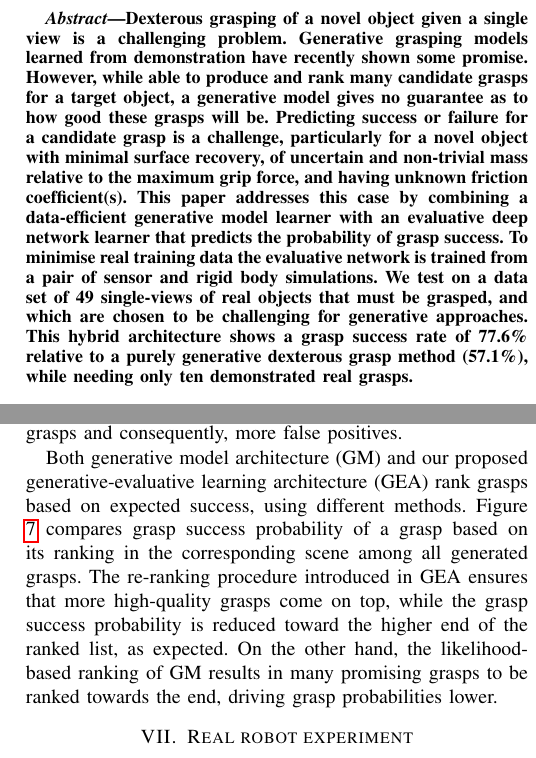
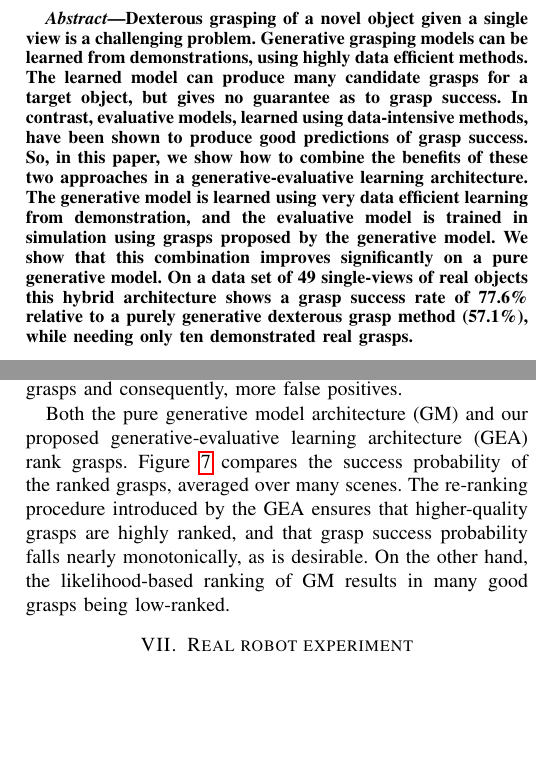
Before and after one commit to jeremylwyatt/RSS18, a LaTeX paper (rss-deep-dexterous-grasping.tex, which reads abstract.tex, simulationanalysis.tex): two parts of the columns of pages 1 and 7 of 9, joined at a grey line, cut so that both start at the same text, the shorter picture padded with empty space. Compiled offline with pdfLaTeX.

Commit message:
updated abstract and polished simulation analysis

```diff
--- a/abstract.tex
+++ b/abstract.tex
@@ -1 +1 @@
-Dexterous grasping of a novel object given a single view is a challenging problem. Generative grasping models learned from demonstration have recently shown some promise. However, while able to produce and rank many candidate grasps for a target object, a generative model gives no guarantee as to how good these grasps will be. Predicting success or failure for a candidate grasp is a challenge, particularly for a novel object with minimal surface recovery, of uncertain and non-trivial mass relative to the maximum grip force, and having unknown friction coefficient(s). This paper addresses this case by combining a data-efficient generative model learner with an evaluative deep network learner that predicts the probability of grasp success. To minimise real training data the evaluative network is trained from a pair of sensor and rigid body simulations. We test on a data set of 49 single-views of real objects that must be grasped, and which are chosen to be challenging for generative approaches. This hybrid architecture shows a grasp success rate of 77.6\% relative to a purely generative dexterous grasp method (57.1\%), while needing only ten demonstrated real grasps.
+Dexterous grasping of a novel object given a single view is a challenging problem. Generative grasping models can be learned from demonstrations, using highly data efficient methods. The learned model can produce many candidate grasps for a target object, but gives no guarantee as to grasp success. In contrast, evaluative models, learned using data-intensive methods, have been shown to produce good predictions of grasp success. So, in this paper, we show how to combine the benefits of these two approaches in a generative-evaluative learning architecture. The generative model is learned using very data efficient learning from demonstration, and the evaluative model is trained in simulation using grasps proposed by the generative model. We show that this combination improves significantly on a pure generative model. On a data set of 49 single-views of real objects this hybrid architecture shows a grasp success rate of 77.6\% relative to a purely generative dexterous grasp method (57.1\%), while needing only ten demonstrated real grasps.
--- a/simulationanalysis.tex
+++ b/simulationanalysis.tex
@@ -2,9 +2,9 @@ In this section, we present an analysis of our generative-evaluative learning ar
 
-The results of our analysis is provided in Figure \ref{fig:predictions}. In this table, GTS stands for "Ground Truth Success", or grasps which have succeeded in simulation. Similarly, GTF represents the grasps which failed. PS and PF are the subsets of graps which were predicted by our network as successes and failures, respectively. In this context, precision is the fraction of correctly labeled grasps among those predicted to be of a certain class (success or failure). Recall stands for the fraction of relevant grasps that have been identified correctly among all grasps that belong to that class. The results show a high recall rate for successful grasps, and there are relatively more false positives than false negatives. This necessitates pairing our evaluative neural network with a generative model rather than a random grasp generator, which would likely result in very low quality grasps and consequently, more false positives.
+The results of our analysis is provided in Figure~\ref{fig:predictions}. In this table, GTS stands for "Ground Truth Success", or grasps which have succeeded in simulation. Similarly, GTF represents the grasps which failed. PS and PF are the subsets of grasps which were predicted by our network as successes and failures, respectively. In this context, precision is the fraction of correctly labeled grasps among those predicted to be of a certain class (success or failure). Recall stands for the fraction of relevant grasps that have been identified correctly among all grasps that belong to that class. The results show a high recall rate for successful grasps, and there are relatively more false positives than false negatives. This necessitates pairing our evaluative neural network with a generative model rather than a random grasp generator, which would likely result in very low quality grasps and consequently, more false positives.
 
 %To test our generative-evaluative learning architecture we compared the grasp it proposes to the grasp proposed by the generative learner alone. Since \citet{kopicki2015ijrr} showed a 77.7\% success rate with the original generative algorithm we generated a new test set that contained both more challenging objects and placed them in challenging poses. The difficulty single-view grasping with a depth camera depends greatly on the pose of the object relative to the camera. The set comprised 40 test objects (Figure~\ref{fig:real-objects}) and another six training objects. The training objects were used by the human to demonstrate ten example grasps (Figure~\ref{fig:generative-training}). The 40 test objects were used to generate 49 object-pose pairs. From the 40 objects, 35 belonged to object classes in the simulation dataset, while the remaining five do not.
 
-Both generative model architecture (GM) and our proposed generative-evaluative learning architecture (GEA) rank grasps based on expected success, using different methods. Figure \ref{fig:successvsranking} compares grasp success probability of a grasp based on its ranking in the corresponding scene among all generated grasps. The re-ranking procedure introduced in GEA ensures that more high-quality grasps come on top, while the grasp success probability is reduced toward the higher end of the ranked list, as expected. On the other hand, the likelihood-based ranking of GM results in many promising grasps to be ranked towards the end, driving grasp probabilities lower.
+Both the pure generative model architecture (GM) and our proposed generative-evaluative learning architecture (GEA) rank grasps. Figure~\ref{fig:successvsranking} compares the success probability of the ranked grasps, averaged over many scenes. The re-ranking procedure introduced by the GEA ensures that higher-quality grasps are highly ranked, and that grasp success probability falls nearly monotonically, as is desirable. On the other hand, the likelihood-based ranking of GM results in many good grasps being low-ranked.
 
 %A pure generative model architecture (GM) and the generative-evaluative architecture (GEA) were evaluated using a paired trials methodology. Each was presented with the same object-pose combinations. Each architecture generated a ranked list of grasps, and the highest ranked grasp was executed. The highest-ranked grasp based on the predicted success probability of the network is performed on each scene. A grasp was deemed successful if, when lifted for five seconds, the object then remained stable in the hand for a further five seconds before being automatically released. The success rate for GM was 57.1\% and for GEA it was 77.6\%. The successes and failures for each method were recorded and are summarised in Table~\ref{tab:robot-results}. A two-tailed McNemar test, for the difference between success rates for paired comparison data, was performed and the difference between the two algorithms has a $p$-value of 0.0442, and so is statistically significant. A selection of grasps where the two methods performed differently are shown in Figure~\ref{fig:successfail}.
 
```
Also changed, not shown: simulationanalysis.tex (2 more changed lines).
